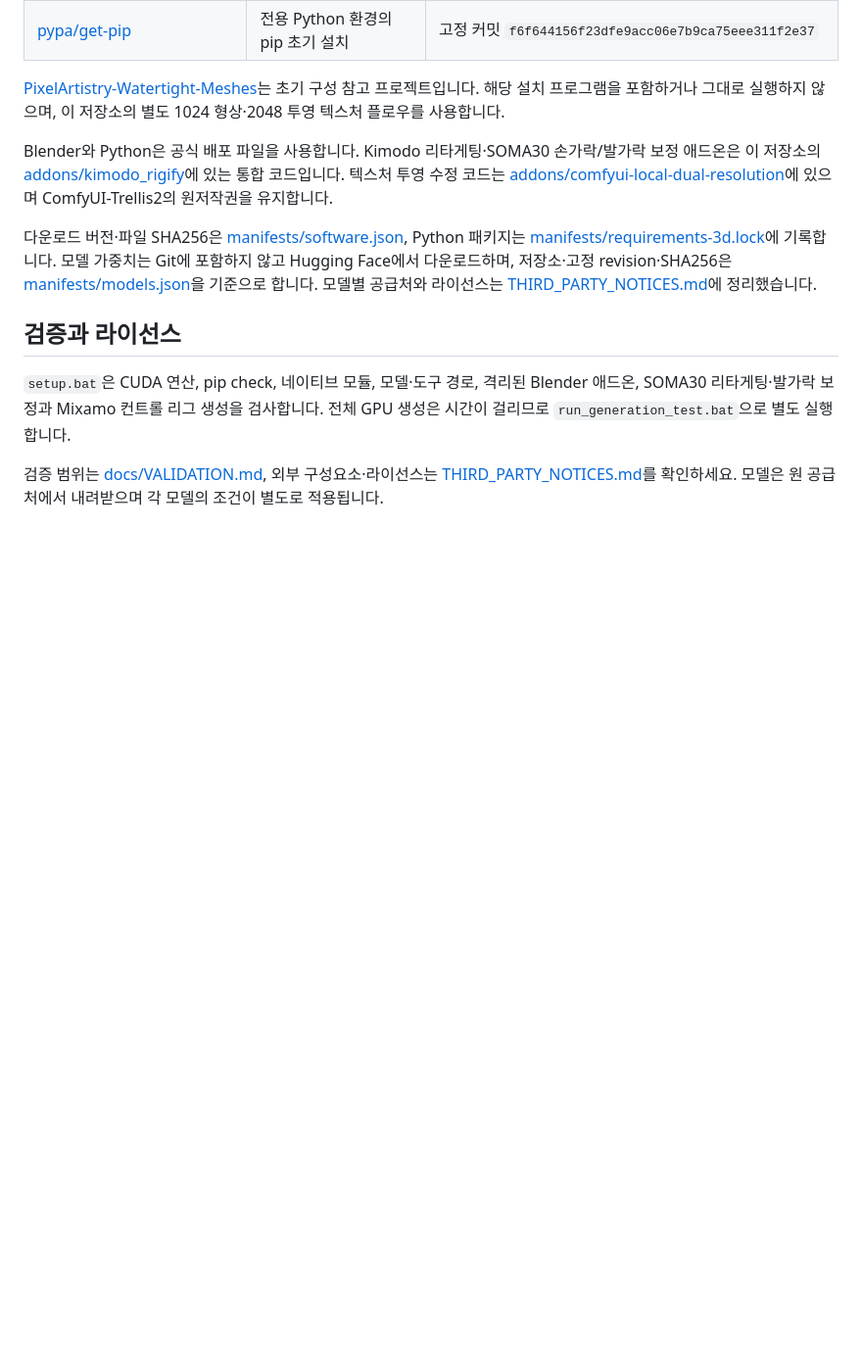
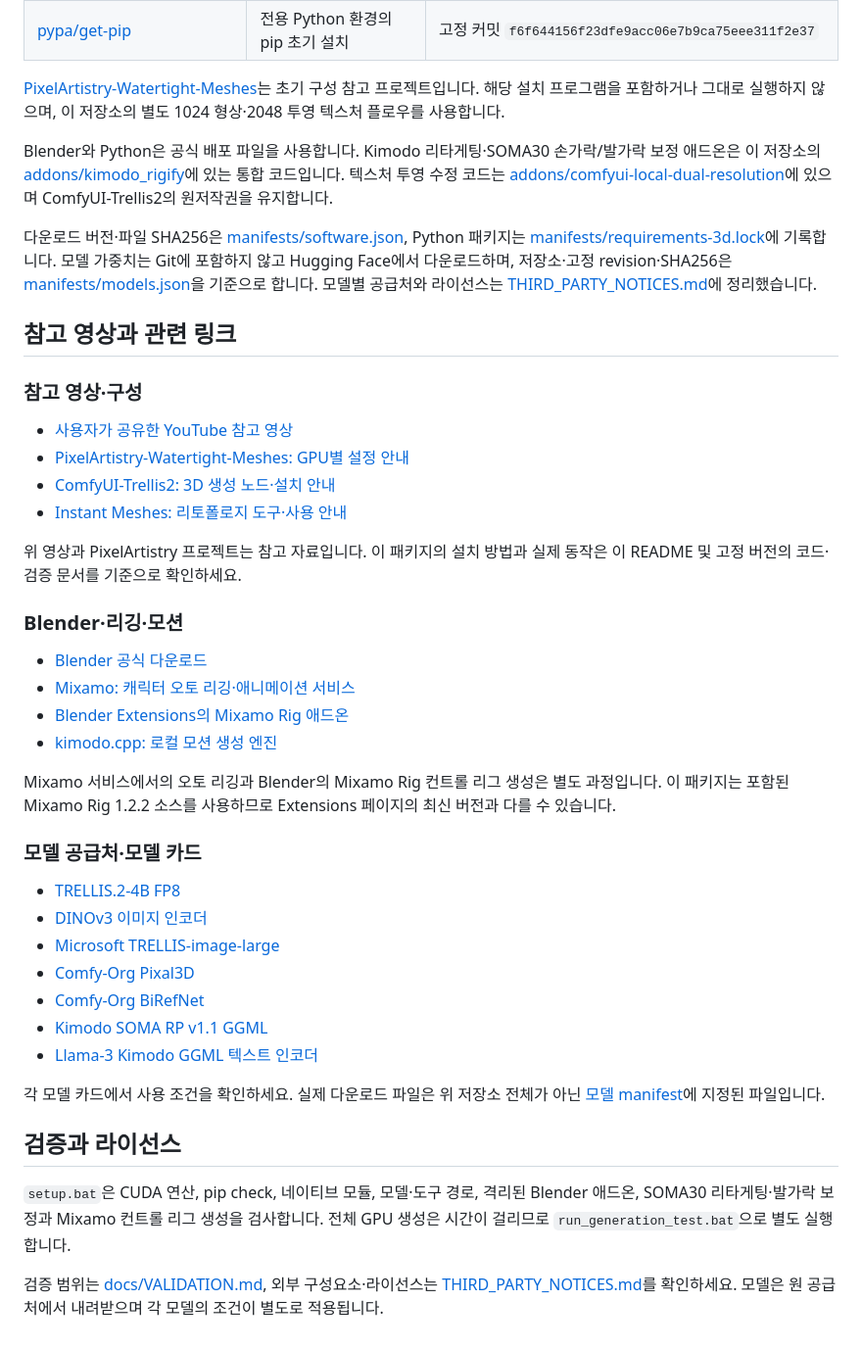
Before and after one commit to hoyo870/ImageToMotion-Studio, a Markdown page: README.md, the part around the change. Shown at 98% size. Drawn GitHub-style; blank space fills up the shorter version.

Commit message:
Add reference video and related resource links to README

```diff
--- a/README.md
+++ b/README.md
@@ -85,6 +85,38 @@ Blender와 Python은 공식 배포 파일을 사용합니다. Kimodo 리타게
 
 다운로드 버전·파일 SHA256은 [manifests/software.json](manifests/software.json), Python 패키지는 [manifests/requirements-3d.lock](manifests/requirements-3d.lock)에 기록합니다. 모델 가중치는 Git에 포함하지 않고 Hugging Face에서 다운로드하며, 저장소·고정 revision·SHA256은 [manifests/models.json](manifests/models.json)을 기준으로 합니다. 모델별 공급처와 라이선스는 [THIRD_PARTY_NOTICES.md](THIRD_PARTY_NOTICES.md)에 정리했습니다.
 
+## 참고 영상과 관련 링크
+
+### 참고 영상·구성
+
+- [사용자가 공유한 YouTube 참고 영상](https://youtu.be/dmDrktqyT5o)
+- [PixelArtistry-Watertight-Meshes: GPU별 설정 안내](https://github.com/pixelartistry/PixelArtistry-Watertight-Meshes#settings-by-gpu)
+- [ComfyUI-Trellis2: 3D 생성 노드·설치 안내](https://github.com/visualbruno/ComfyUI-Trellis2)
+- [Instant Meshes: 리토폴로지 도구·사용 안내](https://github.com/wjakob/instant-meshes)
+
+위 영상과 PixelArtistry 프로젝트는 참고 자료입니다. 이 패키지의 설치 방법과 실제 동작은 이 README 및 고정 버전의 코드·검증 문서를 기준으로 확인하세요.
+
+### Blender·리깅·모션
+
+- [Blender 공식 다운로드](https://www.blender.org/download/)
+- [Mixamo: 캐릭터 오토 리깅·애니메이션 서비스](https://www.mixamo.com/)
+- [Blender Extensions의 Mixamo Rig 애드온](https://extensions.blender.org/add-ons/mixamo-rig/)
+- [kimodo.cpp: 로컬 모션 생성 엔진](https://github.com/localai-org/kimodo.cpp)
+
+Mixamo 서비스에서의 오토 리깅과 Blender의 Mixamo Rig 컨트롤 리그 생성은 별도 과정입니다. 이 패키지는 포함된 Mixamo Rig 1.2.2 소스를 사용하므로 Extensions 페이지의 최신 버전과 다를 수 있습니다.
+
+### 모델 공급처·모델 카드
+
+- [TRELLIS.2-4B FP8](https://huggingface.co/visualbruno/TRELLIS.2-4B-FP8)
+- [DINOv3 이미지 인코더](https://huggingface.co/visualbruno/dinov3-vitl16-pretrain-lvd1689m)
+- [Microsoft TRELLIS-image-large](https://huggingface.co/microsoft/TRELLIS-image-large)
+- [Comfy-Org Pixal3D](https://huggingface.co/Comfy-Org/Pixal3D)
+- [Comfy-Org BiRefNet](https://huggingface.co/Comfy-Org/BiRefNet)
+- [Kimodo SOMA RP v1.1 GGML](https://huggingface.co/LocalAI-io/Kimodo-SOMA-RP-v1.1-GGML)
+- [Llama-3 Kimodo GGML 텍스트 인코더](https://huggingface.co/LocalAI-io/Llama-3-Kimodo-GGML)
+
+각 모델 카드에서 사용 조건을 확인하세요. 실제 다운로드 파일은 위 저장소 전체가 아닌 [모델 manifest](manifests/models.json)에 지정된 파일입니다.
+
 ## 검증과 라이선스
 
 `setup.bat`은 CUDA 연산, pip check, 네이티브 모듈, 모델·도구 경로, 격리된 Blender 애드온, SOMA30 리타게팅·발가락 보정과 Mixamo 컨트롤 리그 생성을 검사합니다. 전체 GPU 생성은 시간이 걸리므로 `run_generation_test.bat`으로 별도 실행합니다.
```
